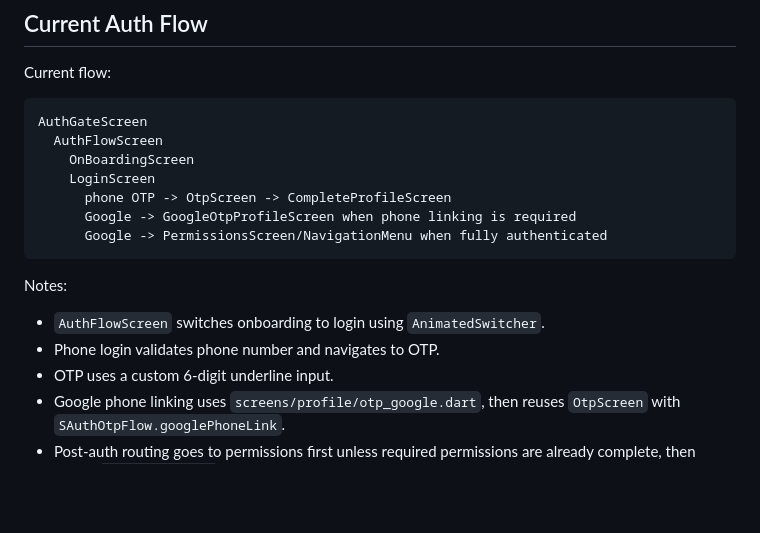
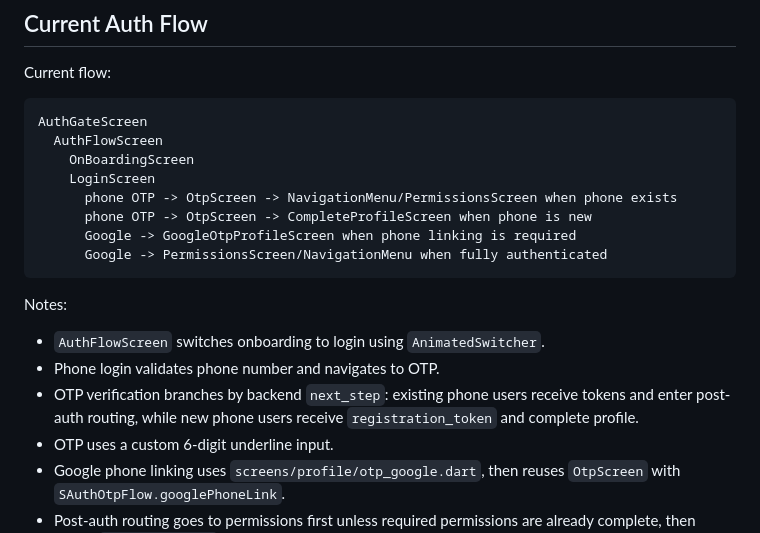
Before and after one commit to PheonixCodder/SafarPay, a Markdown page: client/AGENTS.md, the part around one of its changes. Drawn GitHub-style; blank space fills up the shorter version.

````diff
--- a/client/AGENTS.md
+++ b/client/AGENTS.md
@@ -201,7 +211,8 @@ AuthGateScreen
   AuthFlowScreen
     OnBoardingScreen
     LoginScreen
-      phone OTP -> OtpScreen -> CompleteProfileScreen
+      phone OTP -> OtpScreen -> NavigationMenu/PermissionsScreen when phone exists
+      phone OTP -> OtpScreen -> CompleteProfileScreen when phone is new
       Google -> GoogleOtpProfileScreen when phone linking is required
       Google -> PermissionsScreen/NavigationMenu when fully authenticated
 ```
@@ -210,6 +221,7 @@ Notes:
 
 - `AuthFlowScreen` switches onboarding to login using `AnimatedSwitcher`.
 - Phone login validates phone number and navigates to OTP.
+- OTP verification branches by backend `next_step`: existing phone users receive tokens and enter post-auth routing, while new phone users receive `registration_token` and complete profile.
 - OTP uses a custom 6-digit underline input.
 - Google phone linking uses `screens/profile/otp_google.dart`, then reuses `OtpScreen` with `SAuthOtpFlow.googlePhoneLink`.
 - Post-auth routing goes to permissions first unless required permissions are already complete, then enters `NavigationMenu`.
````
Also changed, not shown: other parts of client/AGENTS.md (+46 -36 lines), client/plans/053-safe-branch-split-and-pr-merge-plan.md (added, +51 -0 lines), 1 other file.
